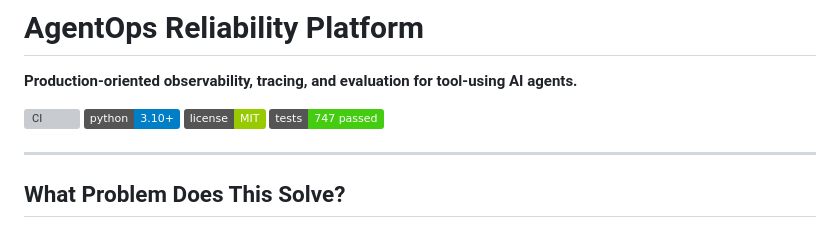
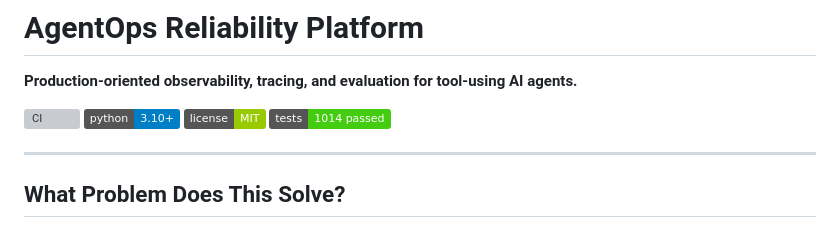
Before and after one commit to ChrysisAndreou/agentops-reliability-platform, a Markdown page: README.md, the part around the change. GitHub-like rendering; badges without logos; grey boxes are pictures that could not be loaded.

Commit message:
Update test badge to 1014 (from collection count)

```diff
--- a/README.md
+++ b/README.md
@@ -5,7 +5,7 @@
 [![CI](https://github.com/ChrysisAndreou/agentops-reliability-platform/actions/workflows/ci.yml/badge.svg)](https://github.com/ChrysisAndreou/agentops-reliability-platform/actions/workflows/ci.yml)
 [![Python 3.10+](https://img.shields.io/badge/python-3.10%2B-blue)](https://www.python.org/)
 [![License: MIT](https://img.shields.io/badge/license-MIT-green)](LICENSE)
-[![Tests](https://img.shields.io/badge/tests-747%20passed-brightgreen)](https://github.com/ChrysisAndreou/agentops-reliability-platform)
+[![Tests](https://img.shields.io/badge/tests-1014%20passed-brightgreen)](https://github.com/ChrysisAndreou/agentops-reliability-platform)
 
 ---
 
```
